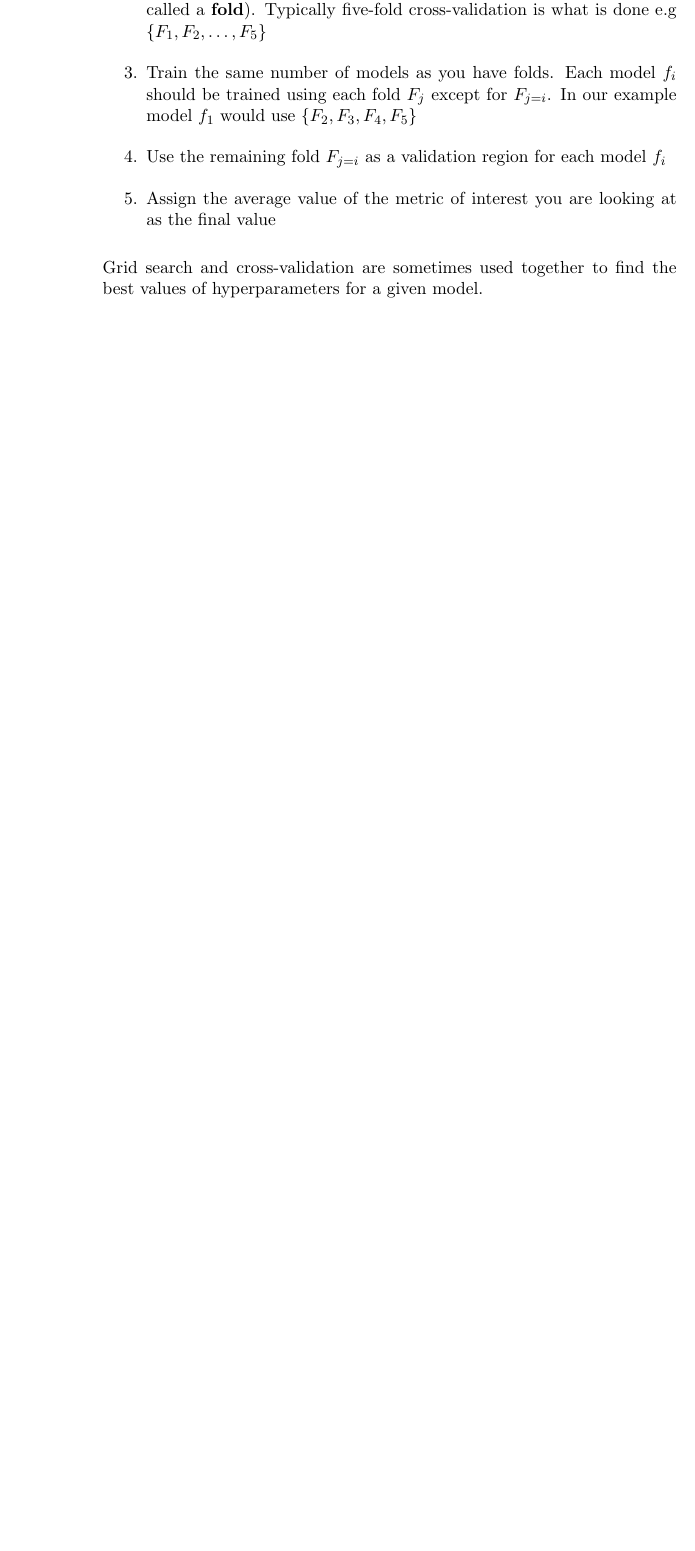
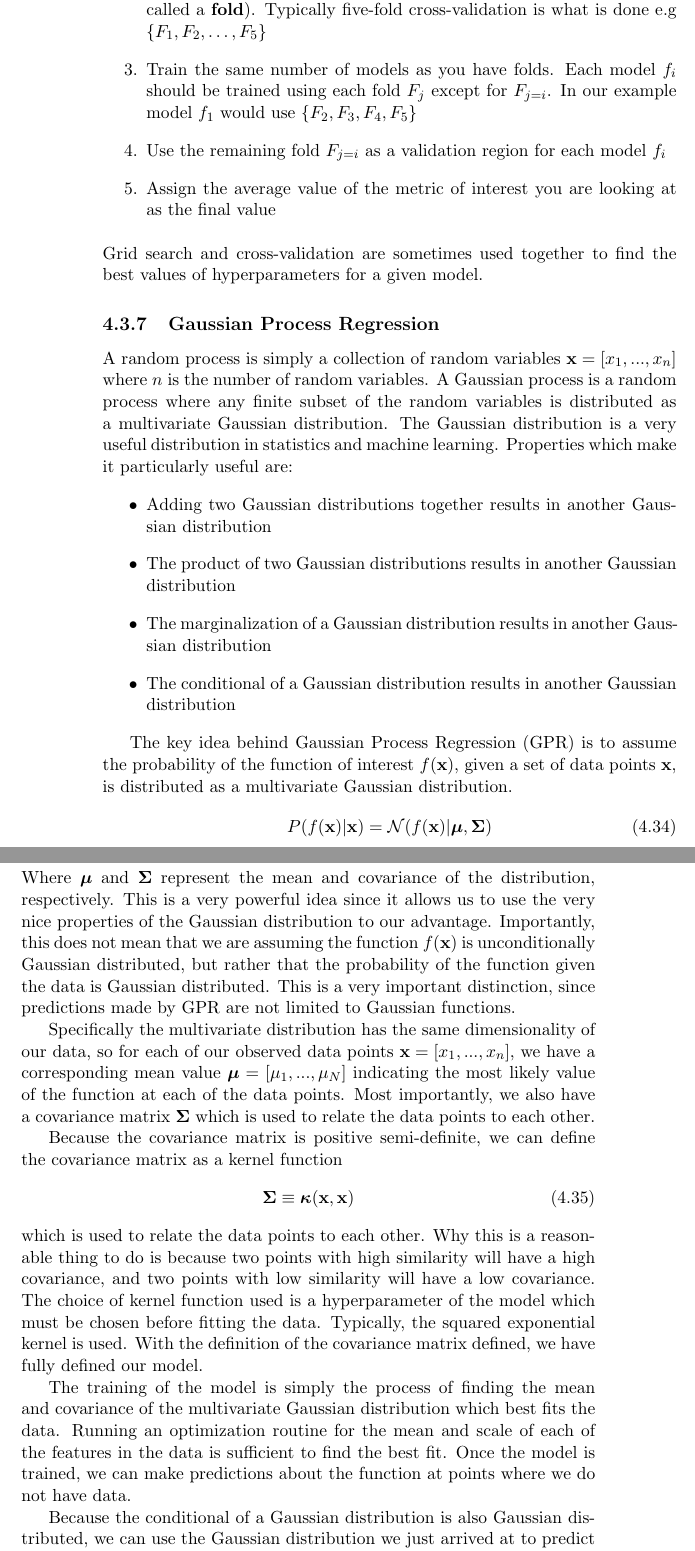
Before and after one commit to williamnash/notes, a LaTeX thesis (mathematics.tex, which reads includes.tex, mathematics/machineLearning.tex): part of page 48 of 95 before the commit and two parts of pages 48 and 49 of 97 after it, the two joined at a grey line, cut so that both start at the same text, the shorter picture padded with empty space. Compiled offline with pdfLaTeX.

Commit message:
Add Gaussian Process Regression

```diff
--- a/includes.tex
+++ b/includes.tex
@@ -45,3 +45,6 @@
 }
 
 \lstset{style=mystyle}
+
+\DeclareMathOperator*{\argmax}{arg\,max}
+\DeclareMathOperator*{\argmin}{arg\,min}
--- a/mathematics/machineLearning.tex
+++ b/mathematics/machineLearning.tex
@@ -285,3 +285,39 @@ Cross-validation is helpful in cases where you do not have enough data to split
     \item Assign the average value of the metric of interest you are looking at as the final value
 \end{enumerate}
 Grid search and cross-validation are sometimes used together to find the best values of hyperparameters for a given model.
+
+\subsection{Gaussian Process Regression}
+
+A random process is simply a collection of random variables $\textbf{x} = [x_1, ..., x_n]$ where $n$ is the number of random variables. A Gaussian process is a random process where any finite subset of the random variables is distributed as a multivariate Gaussian distribution.
+The Gaussian distribution is a very useful distribution in statistics and machine learning. Properties which make it particularly useful are:
+\begin{itemize}
+    \item Adding two Gaussian distributions together results in another Gaussian distribution
+    \item The product of two Gaussian distributions results in another Gaussian distribution
+    \item The marginalization of a Gaussian distribution results in another Gaussian distribution
+    \item The conditional of a Gaussian distribution results in another Gaussian distribution
+\end{itemize}
+
+The key idea behind Gaussian Process Regression (GPR) is to assume the probability of the function of interest $f(\textbf{x})$, given a set of data points $\textbf{x}$, is distributed as a multivariate Gaussian distribution.
+\begin{align}
+    P(f(\textbf{x})|\textbf{x}) = \mathcal{N}(f(\textbf{x})|\boldsymbol{\mu},\boldsymbol{\Sigma})
+\end{align}
+Where $\boldsymbol{\mu}$ and $\boldsymbol{\Sigma}$ represent the mean and covariance of the distribution, respectively. This is a very powerful idea since it allows us to use the very nice properties of the Gaussian distribution to our advantage. Importantly, this does not mean that we are assuming the function $f(\textbf{x})$ is unconditionally Gaussian distributed, but rather that the probability of the function given the data is Gaussian distributed. This is a very important distinction, since
+predictions made by GPR are not limited to Gaussian functions.
+
+Specifically the multivariate distribution has the same dimensionality of our data, so for each of our observed data points $\textbf{x} = [x_1, ..., x_n]$, we have a corresponding mean value
+$\boldsymbol{\mu} = [\mu_1, ..., \mu_N]$ indicating the most likely value of the function at each of the data points. Most importantly, we also have a covariance matrix $\boldsymbol{\Sigma}$ which is used to relate the data points to each other.
+
+Because the covariance matrix is positive semi-definite, we can define the covariance matrix as a kernel function
+\begin{align}
+    \boldsymbol{\Sigma} \equiv \boldsymbol{\kappa}(\textbf{x},\textbf{x})
+\end{align}
+which is used to relate the data points to each other. Why this is a reasonable thing
+to do is because two points with high similarity will have a high covariance, and two points with low similarity will have a low covariance. The choice of kernel function used is
+a hyperparameter of the model which must be chosen before fitting the data. Typically, the squared exponential kernel is used. With the definition of the covariance matrix defined,
+we have fully defined our model.
+
+The training of the model is simply the process of finding the mean and covariance of the multivariate Gaussian distribution which best fits the data. Running an optimization routine for
+the mean and scale of each of the features in the data is sufficient to find the best fit. Once the model is trained, we can make predictions about the function at points where we do not have data.
+
+Because the conditional of a Gaussian distribution is also Gaussian distributed, we can use the Gaussian distribution we just arrived at to predict our next points. Specifically, we can use the conditional distribution to predict the value of the function at a new point $\textbf{x}_*$ given the data $\textbf{x}$ and the kernel function $\boldsymbol{\kappa}(\textbf{x},\textbf{x})$ as
+\begin{align}
```
Also changed, not shown: mathematics/machineLearning.tex (7 more changed lines).
